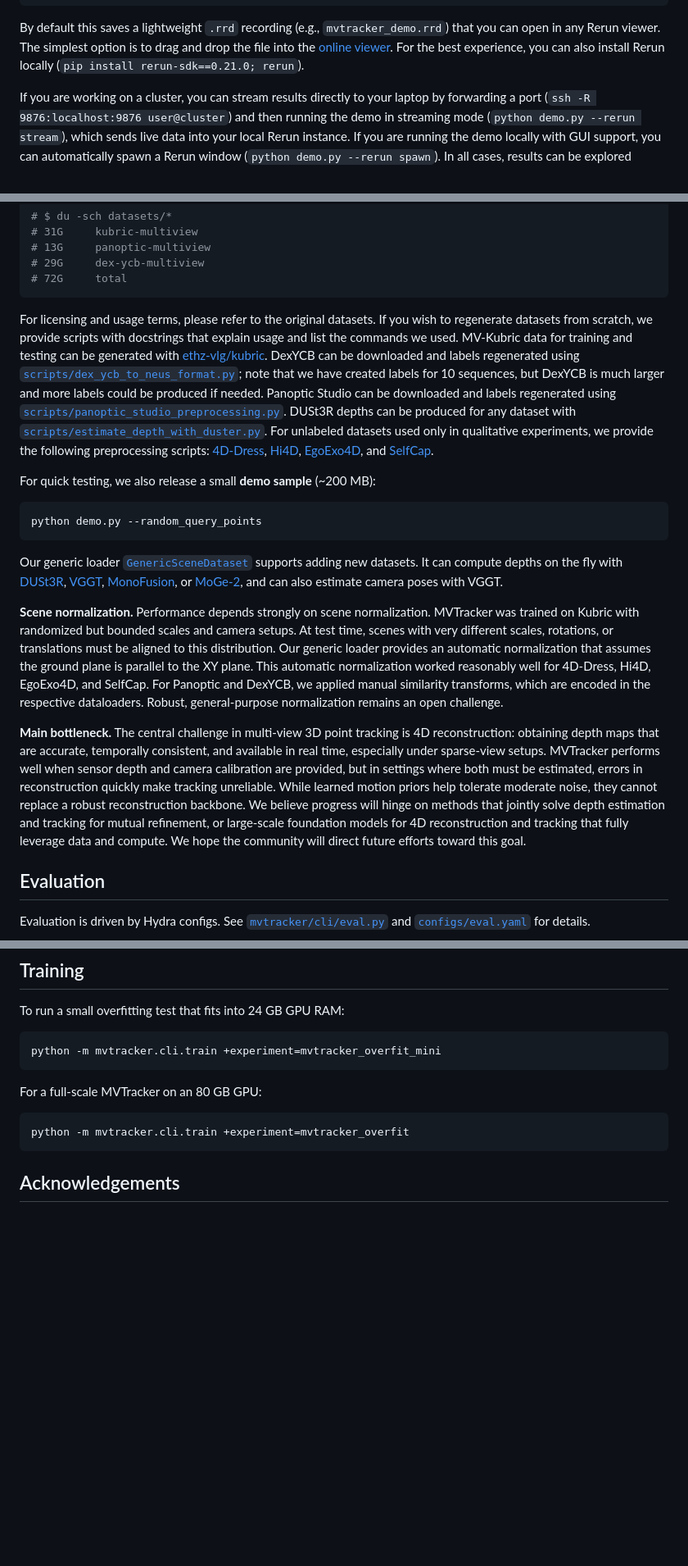
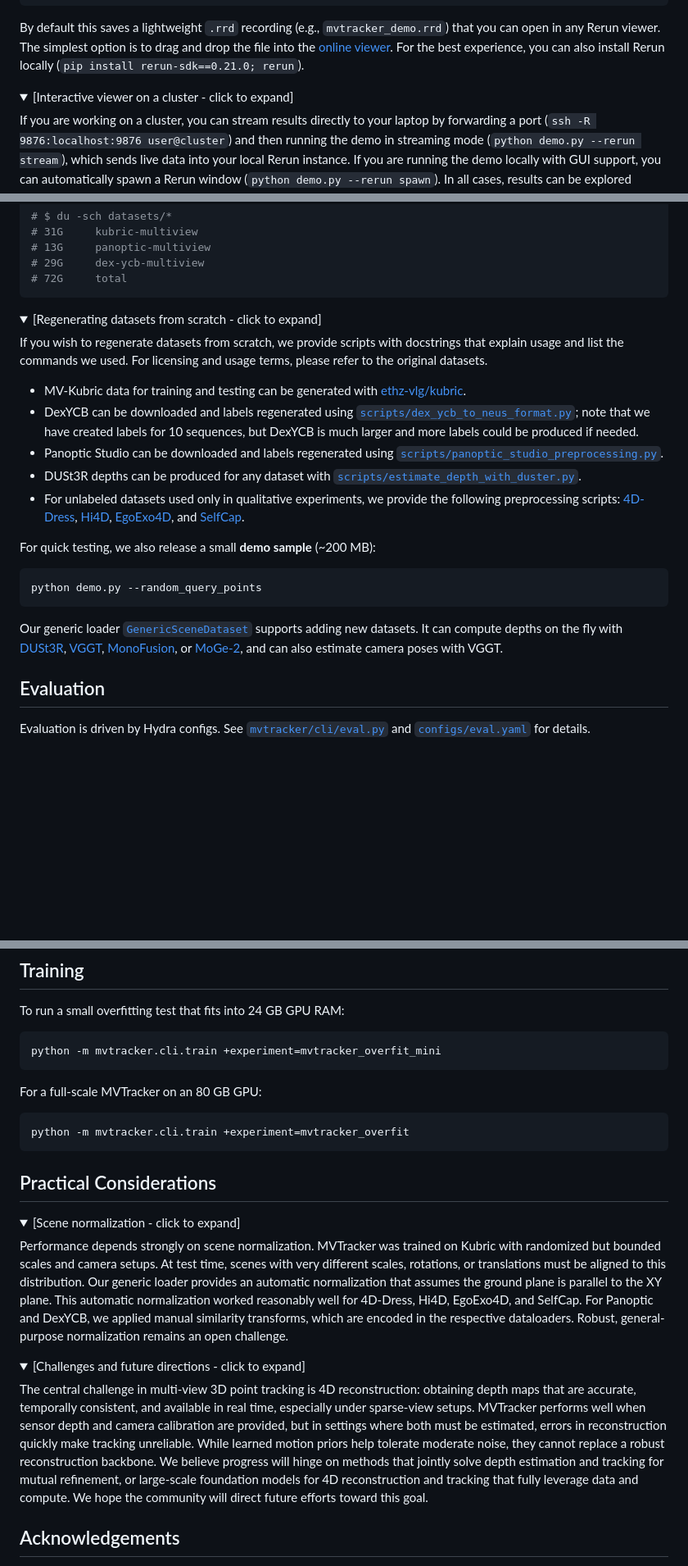
Before and after one commit to TuskAW/mvtracker, a Markdown page: README.md, 3 parts joined by grey strips. Shown: that part at 82% size. Rendered like a GitHub page; folded sections open; blank space fills up the shorter version.

````diff
--- a/README.md
+++ b/README.md
@@ -91,4 +91,8 @@ python demo.py --rerun save --lightweight
 
 By default this saves a lightweight `.rrd` recording (e.g., `mvtracker_demo.rrd`) that you can open in any Rerun viewer. The simplest option is to drag and drop the file into the [online viewer](https://app.rerun.io/version/0.21.0). For the best experience, you can also install Rerun locally (`pip install rerun-sdk==0.21.0; rerun`).
 
+
+<details>
+<summary>[Interactive viewer on a cluster - click to expand]</summary>
+
 If you are working on a cluster, you can stream results directly to your laptop by forwarding a port (`ssh -R 9876:localhost:9876 user@cluster`) and then running the demo in streaming mode (`python demo.py --rerun stream`), which sends live data into your local Rerun instance. If you are running the demo locally with GUI support, you can automatically spawn a Rerun window (`python demo.py --rerun spawn`). In all cases, results can be explored interactively with WASD/QE navigation, mouse rotation and zoom, and timeline playback controls.
@@ -150,7 +159,20 @@ rm datasets/dex-ycb-multiview*.tar.gz
 # 72G     total
 ```
 
-For licensing and usage terms, please refer to the original datasets. If you wish to regenerate datasets from scratch, we provide scripts with docstrings that explain usage and list the commands we used. MV-Kubric data for training and testing can be generated with [ethz-vlg/kubric](https://github.com/ethz-vlg/kubric/blob/multiview-point-tracking/challenges/point_tracking_3d/worker.py). DexYCB can be downloaded and labels regenerated using [`scripts/dex_ycb_to_neus_format.py`](./scripts/dex_ycb_to_neus_format.py); note that we have created labels for 10 sequences, but DexYCB is much larger and more labels could be produced if needed. Panoptic Studio can be downloaded and labels regenerated using [`scripts/panoptic_studio_preprocessing.py`](./scripts/panoptic_studio_preprocessing.py). DUSt3R depths can be produced for any dataset with [`scripts/estimate_depth_with_duster.py`](./scripts/estimate_depth_with_duster.py). For unlabeled datasets used only in qualitative experiments, we provide the following preprocessing scripts: [4D-Dress](./scripts/4ddress_preprocessing.py), [Hi4D](./scripts/hi4d_preprocessing.py), [EgoExo4D](./scripts/egoexo4d_preprocessing.py), and [SelfCap](./scripts/selfcap_preprocessing.py).
+</details>
+
+
+<details>
+<summary>[Regenerating datasets from scratch - click to expand]</summary>
+
+If you wish to regenerate datasets from scratch, we provide scripts with docstrings that explain usage and list the commands we used. For licensing and usage terms, please refer to the original datasets.
+- MV-Kubric data for training and testing can be generated with [ethz-vlg/kubric](https://github.com/ethz-vlg/kubric/blob/multiview-point-tracking/challenges/point_tracking_3d/worker.py).
+- DexYCB can be downloaded and labels regenerated using [`scripts/dex_ycb_to_neus_format.py`](./scripts/dex_ycb_to_neus_format.py); note that we have created labels for 10 sequences, but DexYCB is much larger and more labels could be produced if needed.
+- Panoptic Studio can be downloaded and labels regenerated using [`scripts/panoptic_studio_preprocessing.py`](./scripts/panoptic_studio_preprocessing.py).
+- DUSt3R depths can be produced for any dataset with [`scripts/estimate_depth_with_duster.py`](./scripts/estimate_depth_with_duster.py).
+- For unlabeled datasets used only in qualitative experiments, we provide the following preprocessing scripts: [4D-Dress](./scripts/4ddress_preprocessing.py), [Hi4D](./scripts/hi4d_preprocessing.py), [EgoExo4D](./scripts/egoexo4d_preprocessing.py), and [SelfCap](./scripts/selfcap_preprocessing.py).
+
+</details>
 
 For quick testing, we also release a small **demo sample** (~200 MB):
 
@@ -160,9 +182,6 @@ python demo.py --random_query_points
 
 Our generic loader [`GenericSceneDataset`](./mvtracker/datasets/generic_scene_dataset.py) supports adding new datasets. It can compute depths on the fly with [DUSt3R](https://github.com/naver/dust3r), [VGGT](https://vgg-t.github.io), [MonoFusion](https://imnotprepared.github.io/research/25_DSR/index.html), or [MoGe-2](https://github.com/microsoft/MoGe), and can also estimate camera poses with VGGT.
 
-**Scene normalization.** Performance depends strongly on scene normalization. MVTracker was trained on Kubric with randomized but bounded scales and camera setups. At test time, scenes with very different scales, rotations, or translations must be aligned to this distribution. Our generic loader provides an automatic normalization that assumes the ground plane is parallel to the XY plane. This automatic normalization worked reasonably well for 4D-Dress, Hi4D, EgoExo4D, and SelfCap. For Panoptic and DexYCB, we applied manual similarity transforms, which are encoded in the respective dataloaders. Robust, general-purpose normalization remains an open challenge.
-
-**Main bottleneck.** The central challenge in multi-view 3D point tracking is 4D reconstruction: obtaining depth maps that are accurate, temporally consistent, and available in real time, especially under sparse-view setups. MVTracker performs well when sensor depth and camera calibration are provided, but in settings where both must be estimated, errors in reconstruction quickly make tracking unreliable. While learned motion priors help tolerate moderate noise, they cannot replace a robust reconstruction backbone. We believe progress will hinge on methods that jointly solve depth estimation and tracking for mutual refinement, or large-scale foundation models for 4D reconstruction and tracking that fully leverage data and compute. We hope the community will direct future efforts toward this goal.
 
 
 ## Evaluation
@@ -233,6 +256,24 @@ For a full-scale MVTracker on an 80 GB GPU:
 ```bash
 python -m mvtracker.cli.train +experiment=mvtracker_overfit
 ```
+
+## Practical Considerations
+
+<details>
+<summary>[Scene normalization - click to expand]</summary>
+
+Performance depends strongly on scene normalization. MVTracker was trained on Kubric with randomized but bounded scales and camera setups. At test time, scenes with very different scales, rotations, or translations must be aligned to this distribution. Our generic loader provides an automatic normalization that assumes the ground plane is parallel to the XY plane. This automatic normalization worked reasonably well for 4D-Dress, Hi4D, EgoExo4D, and SelfCap. For Panoptic and DexYCB, we applied manual similarity transforms, which are encoded in the respective dataloaders. Robust, general-purpose normalization remains an open challenge.
+
+</details>
+
+
+<details>
+<summary>[Challenges and future directions - click to expand]</summary>
+
+The central challenge in multi-view 3D point tracking is 4D reconstruction: obtaining depth maps that are accurate, temporally consistent, and available in real time, especially under sparse-view setups. MVTracker performs well when sensor depth and camera calibration are provided, but in settings where both must be estimated, errors in reconstruction quickly make tracking unreliable. While learned motion priors help tolerate moderate noise, they cannot replace a robust reconstruction backbone. We believe progress will hinge on methods that jointly solve depth estimation and tracking for mutual refinement, or large-scale foundation models for 4D reconstruction and tracking that fully leverage data and compute. We hope the community will direct future efforts toward this goal.
+
+
+</details>
 
 
 ## Acknowledgements
````
Also changed, not shown: other parts of README.md (+11 -2 lines).
